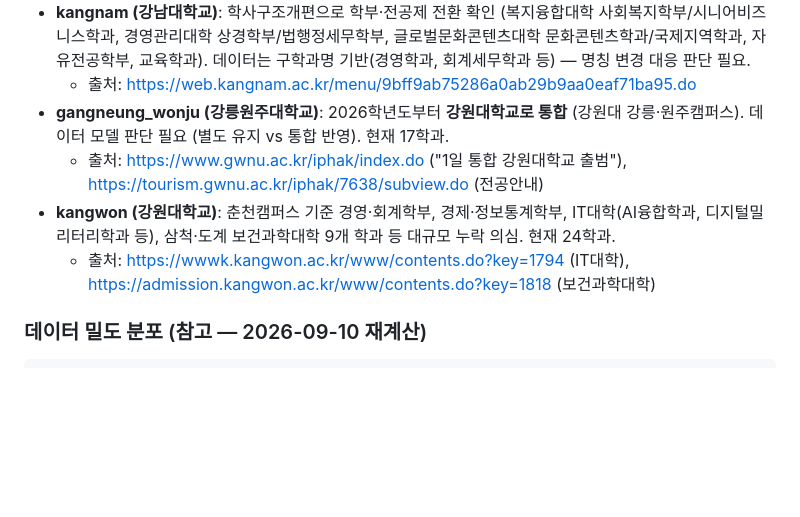
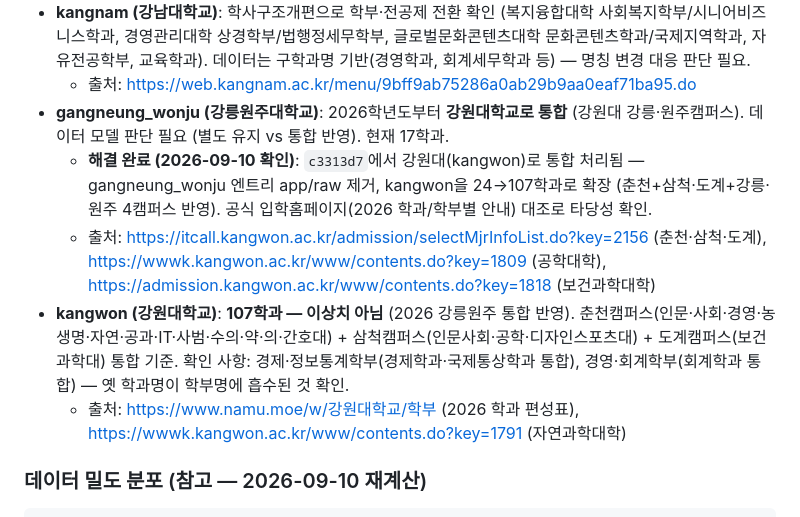
Before and after one commit to lie0n0/interview_test, a Markdown page: .agents/data/audit-progress.md, the part around the change. Drawn GitHub-style; blank space fills up the shorter version.

Commit message:
감사 체크포인트 - kangwon 107학과 통합 확장 확인, gangneung_wonju 해결 기록

````diff
--- a/.agents/data/audit-progress.md
+++ b/.agents/data/audit-progress.md
@@ -108,9 +108,10 @@
 - **kangnam (강남대학교)**: 학사구조개편으로 학부·전공제 전환 확인 (복지융합대학 사회복지학부/시니어비즈니스학과, 경영관리대학 상경학부/법행정세무학부, 글로벌문화콘텐츠대학 문화콘텐츠학과/국제지역학과, 자유전공학부, 교육학과). 데이터는 구학과명 기반(경영학과, 회계세무학과 등) — 명칭 변경 대응 판단 필요.
   - 출처: https://web.kangnam.ac.kr/menu/9bff9ab75286a0ab29b9aa0eaf71ba95.do
 - **gangneung_wonju (강릉원주대학교)**: 2026학년도부터 **강원대학교로 통합** (강원대 강릉·원주캠퍼스). 데이터 모델 판단 필요 (별도 유지 vs 통합 반영). 현재 17학과.
-  - 출처: https://www.gwnu.ac.kr/iphak/index.do ("1일 통합 강원대학교 출범"), https://tourism.gwnu.ac.kr/iphak/7638/subview.do (전공안내)
-- **kangwon (강원대학교)**: 춘천캠퍼스 기준 경영·회계학부, 경제·정보통계학부, IT대학(AI융합학과, 디지털밀리터리학과 등), 삼척·도계 보건과학대학 9개 학과 등 대규모 누락 의심. 현재 24학과.
-  - 출처: https://wwwk.kangwon.ac.kr/www/contents.do?key=1794 (IT대학), https://admission.kangwon.ac.kr/www/contents.do?key=1818 (보건과학대학)
+  - **해결 완료 (2026-09-10 확인)**: `c3313d7`에서 강원대(kangwon)로 통합 처리됨 — gangneung_wonju 엔트리 app/raw 제거, kangwon을 24→107학과로 확장 (춘천+삼척·도계+강릉·원주 4캠퍼스 반영). 공식 입학홈페이지(2026 학과/학부별 안내) 대조로 타당성 확인.
+  - 출처: https://itcall.kangwon.ac.kr/admission/selectMjrInfoList.do?key=2156 (춘천·삼척·도계), https://wwwk.kangwon.ac.kr/www/contents.do?key=1809 (공학대학), https://admission.kangwon.ac.kr/www/contents.do?key=1818 (보건과학대학)
+- **kangwon (강원대학교)**: **107학과 — 이상치 아님** (2026 강릉원주 통합 반영). 춘천캠퍼스(인문·사회·경영·농생명·자연·공과·IT·사범·수의·약·의·간호대) + 삼척캠퍼스(인문사회·공학·디자인스포츠대) + 도계캠퍼스(보건과학대) 통합 기준. 확인 사항: 경제·정보통계학부(경제학과·국제통상학과 통합), 경영·회계학부(회계학과 통합) — 옛 학과명이 학부명에 흡수된 것 확인.
+  - 출처: https://www.namu.moe/w/강원대학교/학부 (2026 학과 편성표), https://wwwk.kangwon.ac.kr/www/contents.do?key=1791 (자연과학대학)
 
 ### 데이터 밀도 분포 (참고 — 2026-09-10 재계산)
 ```
````
